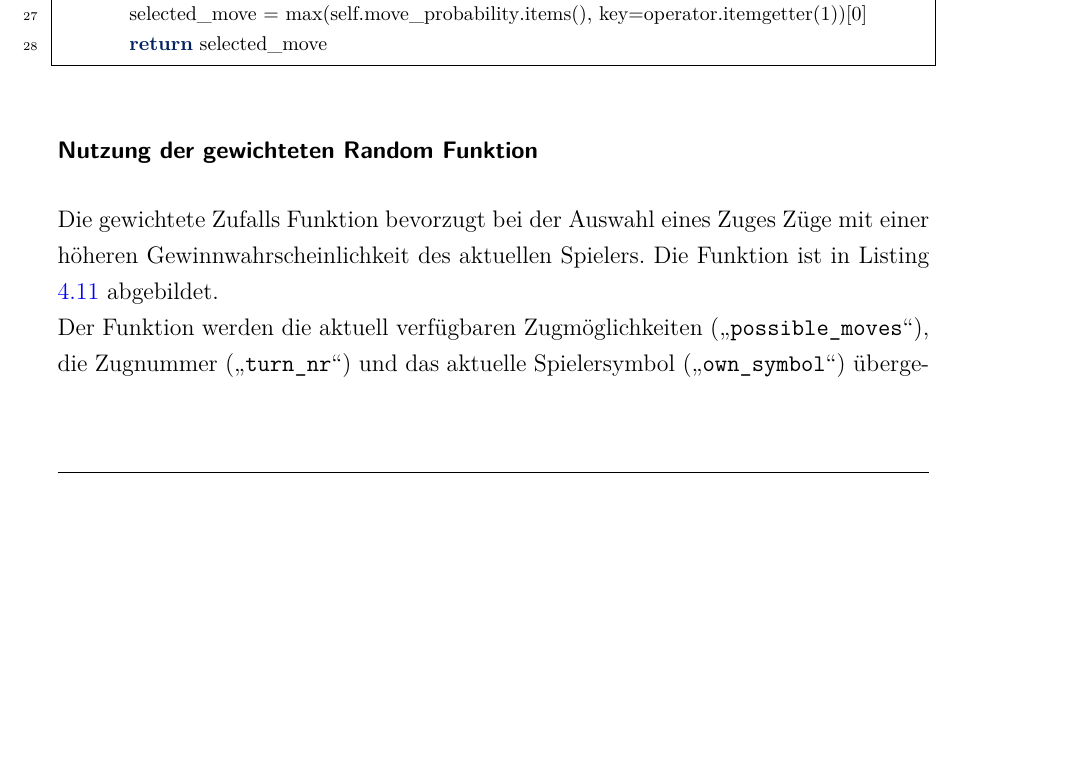
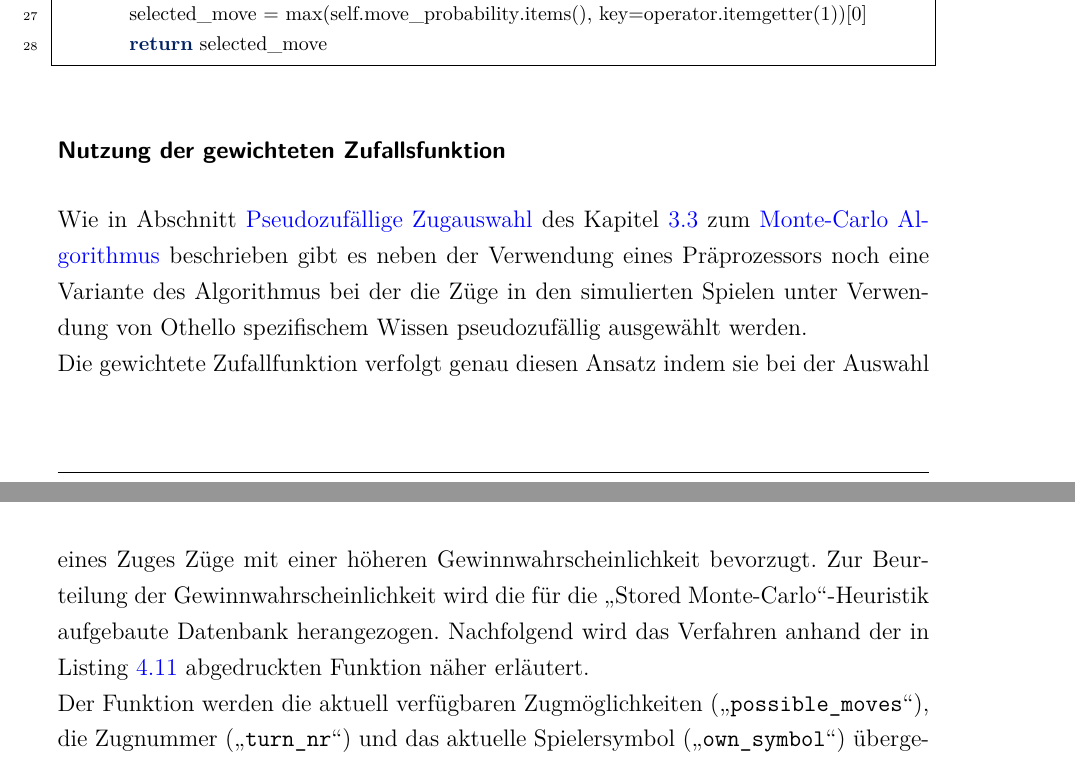
Before and after one commit to pm1997/othello, a LaTeX document (Paper/Bericht/Othello.tex, which reads Paper/Bericht/implementierung.tex): part of page 50 of 90 before the commit and two parts of pages 50 and 51 of 90 after it, the two joined at a grey line, cut so that both start at the same text, the shorter picture padded with empty space. The pictures show the PDF file Paper/Bericht/Othello.pdf that the author committed with the source.

Commit message:
Add higlevel overview to weighted random

```diff
--- a/Paper/Bericht/implementierung.tex
+++ b/Paper/Bericht/implementierung.tex
@@ -367,8 +367,9 @@ Ist die Verwendung mehrere Prozesse aktiviert (Option \code{use\_multiprocessing
         return selected_move
 \end{lstlisting}
 
-\subsubsection{Nutzung der gewichteten Random Funktion}
-Die gewichtete Zufalls Funktion bevorzugt bei der Auswahl eines Zuges Züge mit einer höheren Gewinnwahrscheinlichkeit des aktuellen Spielers. Die Funktion ist in Listing \ref{lst:wmc1} abgebildet.
+\subsubsection{Nutzung der gewichteten Zufallsfunktion}
+Wie in Abschnitt \nameref{Pseudornd-move-selection} des Kapitel \ref{mc_algo} zum \nameref{mc_algo} beschrieben, gibt es neben der Verwendung eines Präprozessors noch eine  Variante des Algorithmus bei der die Züge in den simulierten Spielen unter Verwendung von Othello spezifischem Wissens pseudozufällig ausgewählt werden.
+\\Die gewichtete Zufallsfunktion verfolgt genau diesen Ansatz indem sie bei der Auswahl eines Zuges Züge mit einer höheren Gewinnwahrscheinlichkeit bevorzugt. Zur Beurteilung der Gewinnwahrscheinlichkeit wird die für die \mxZitat{Stored \mc}-Heuristik aufgebaute Datenbank herangezogen. Nachfolgend wird das Verfahren anhand der in Listing \ref{lst:wmc1} abgedruckten Funktion näher erläutert.
 \\Der Funktion werden die aktuell verfügbaren Zugmöglichkeiten (\code{possible\_moves}), die Zugnummer (\code{turn\_nr}) und das aktuelle Spielersymbol (\code{own\_symbol}) übergeben (Z. 1).
 \\Für jeden verfügbaren Zug wird die Gewinnwahrscheinlichkeit des Spielers bei Durchführung dieses Zuges ermittelt (Z. 3f.) und aufsummiert (Z. 2 - 4). Die Gewinnwahrscheinlichkeit eines Zuges wird durch die Verwendung der in Kapitel \ref{impl:stored-mc} erläuterten Datenbank ermittelt (siehe \nameref{para:db}).
 \\Nach der Summenbildung der Gewinnwahrscheinlichkeiten (\code{prob\_sum}) wird eine zufällige Zahl im Intervall [0,\code{prob\_sum}] ermittelt (Z. 5).
```
Also changed, not shown: Paper/Bericht/grundlagen.tex (+3 -1 lines), Paper/Bericht/Othello.pdf.
